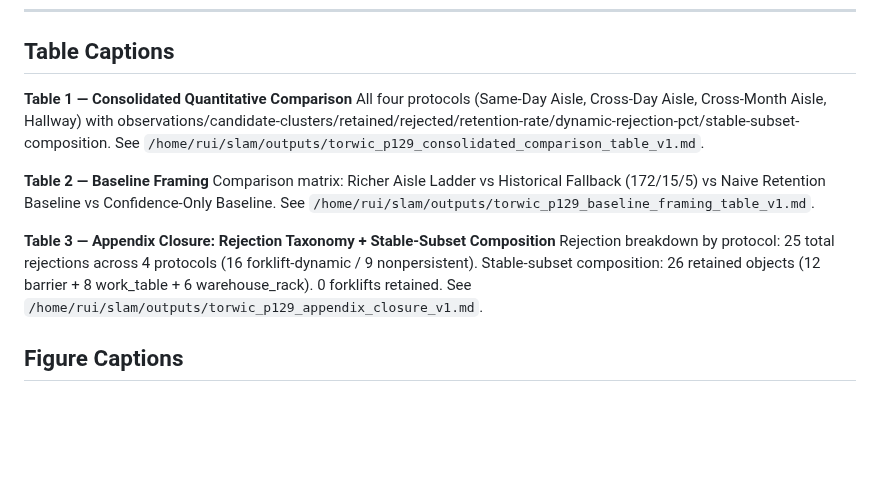
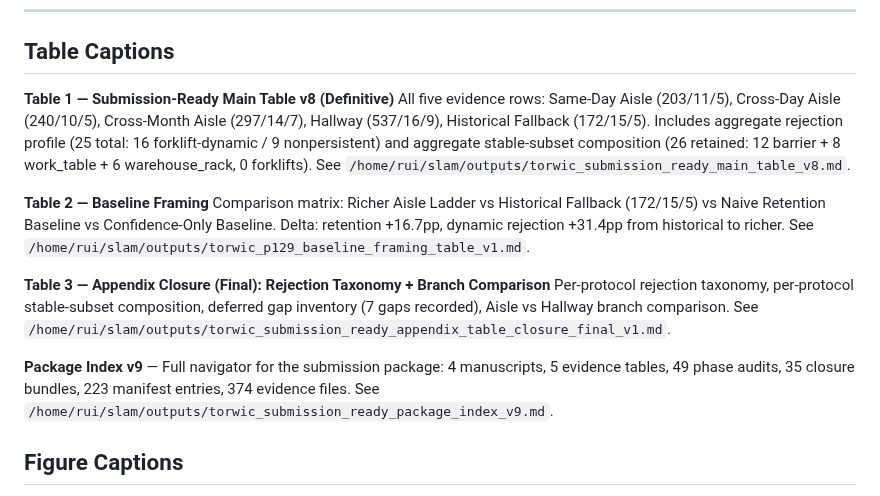
Before and after one commit to ruirui688/SLAM, a Markdown page: paper/manuscript_en_thick.md, the part around the change. Drawn GitHub-style; blank space fills up the shorter version.

```diff
--- a/paper/manuscript_en_thick.md
+++ b/paper/manuscript_en_thick.md
@@ -347,14 +347,16 @@ The current P108-P119 + P125 audit chain (see closure bundle v30) is metadata-ve
 
 ## Table Captions
 
-**Table 1 — Consolidated Quantitative Comparison**
-All four protocols (Same-Day Aisle, Cross-Day Aisle, Cross-Month Aisle, Hallway) with observations/candidate-clusters/retained/rejected/retention-rate/dynamic-rejection-pct/stable-subset-composition. See `/home/rui/slam/outputs/torwic_p129_consolidated_comparison_table_v1.md`.
+**Table 1 — Submission-Ready Main Table v8 (Definitive)**
+All five evidence rows: Same-Day Aisle (203/11/5), Cross-Day Aisle (240/10/5), Cross-Month Aisle (297/14/7), Hallway (537/16/9), Historical Fallback (172/15/5). Includes aggregate rejection profile (25 total: 16 forklift-dynamic / 9 nonpersistent) and aggregate stable-subset composition (26 retained: 12 barrier + 8 work_table + 6 warehouse_rack, 0 forklifts). See `/home/rui/slam/outputs/torwic_submission_ready_main_table_v8.md`.
 
 **Table 2 — Baseline Framing**
-Comparison matrix: Richer Aisle Ladder vs Historical Fallback (172/15/5) vs Naive Retention Baseline vs Confidence-Only Baseline. See `/home/rui/slam/outputs/torwic_p129_baseline_framing_table_v1.md`.
+Comparison matrix: Richer Aisle Ladder vs Historical Fallback (172/15/5) vs Naive Retention Baseline vs Confidence-Only Baseline. Delta: retention +16.7pp, dynamic rejection +31.4pp from historical to richer. See `/home/rui/slam/outputs/torwic_p129_baseline_framing_table_v1.md`.
 
-**Table 3 — Appendix Closure: Rejection Taxonomy + Stable-Subset Composition**
-Rejection breakdown by protocol: 25 total rejections across 4 protocols (16 forklift-dynamic / 9 nonpersistent). Stable-subset composition: 26 retained objects (12 barrier + 8 work_table + 6 warehouse_rack). 0 forklifts retained. See `/home/rui/slam/outputs/torwic_p129_appendix_closure_v1.md`.
+**Table 3 — Appendix Closure (Final): Rejection Taxonomy + Branch Comparison**
+Per-protocol rejection taxonomy, per-protocol stable-subset composition, deferred gap inventory (7 gaps recorded), Aisle vs Hallway branch comparison. See `/home/rui/slam/outputs/torwic_submission_ready_appendix_table_closure_final_v1.md`.
+
+**Package Index v9** — Full navigator for the submission package: 4 manuscripts, 5 evidence tables, 49 phase audits, 35 closure bundles, 223 manifest entries, 374 evidence files. See `/home/rui/slam/outputs/torwic_submission_ready_package_index_v9.md`.
 
 ## Figure Captions
 
```
Also changed, not shown: RESEARCH_PROGRESS.md (+10 -0 lines).
